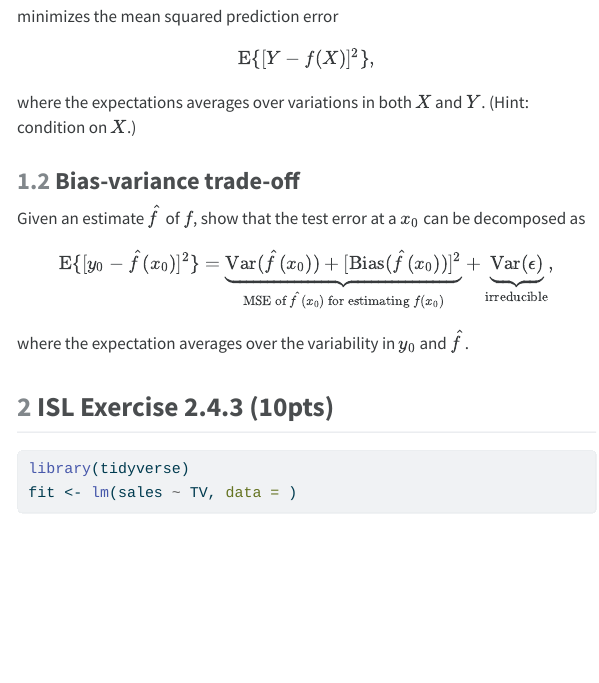
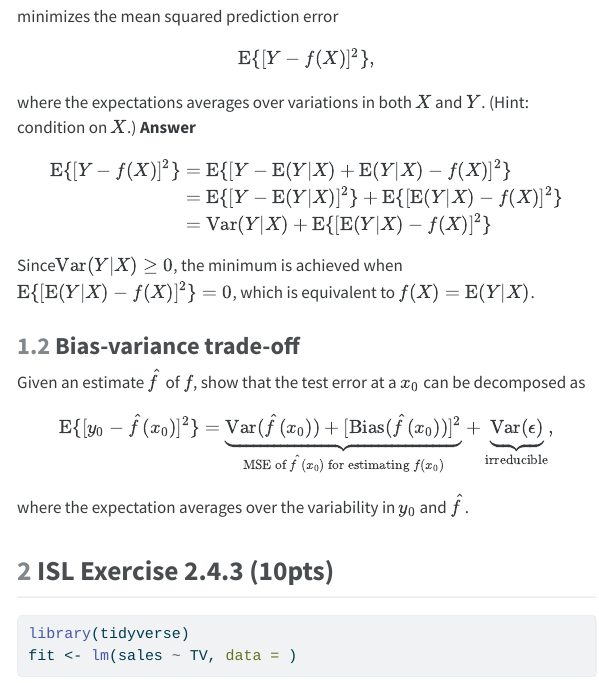
Before and after one commit to yanganucla/biostat-212a-2024-winter, a Quarto document (hw1/hw1sol.qmd): the page in a window 1100 px wide, from 510 px down. The pictures show the output file hw1/hw1sol.html that the author committed with the source, opened offline; menus at the side of the page are left out; long lines of code are wrapped.

Commit message:
done with 1.1

```diff
--- a/hw1/hw1sol.qmd
+++ b/hw1/hw1sol.qmd
@@ -41,8 +41,9 @@ $$
 \operatorname{E}\{[Y - f(X)]^2\},
 $$
 where the expectations averages over variations in both $X$ and $Y$. (Hint: condition on $X$.)
-
-
+**Answer**
+$$ \begin{aligned} \operatorname{E}\{[Y - f(X)]^2\} &= \operatorname{E}\{[Y - \operatorname{E}(Y | X) + \operatorname{E}(Y | X) - f(X)]^2\} \\ &= \operatorname{E}\{[Y - \operatorname{E}(Y | X)]^2\} + \operatorname{E}\{[\operatorname{E}(Y | X) - f(X)]^2\} \\ &= \operatorname{Var}(Y | X) + \operatorname{E}\{[\operatorname{E}(Y | X) - f(X)]^2\} \end{aligned} $$
+Since$\operatorname{Var}(Y | X) \geq 0$, the minimum is achieved when $\operatorname{E}\{[\operatorname{E}(Y | X) - f(X)]^2\} = 0$, which is equivalent to $f(X) = \operatorname{E}(Y | X)$.
 
 
 ### Bias-variance trade-off
```
Also changed, not shown: hw1/hw1sol.html.
